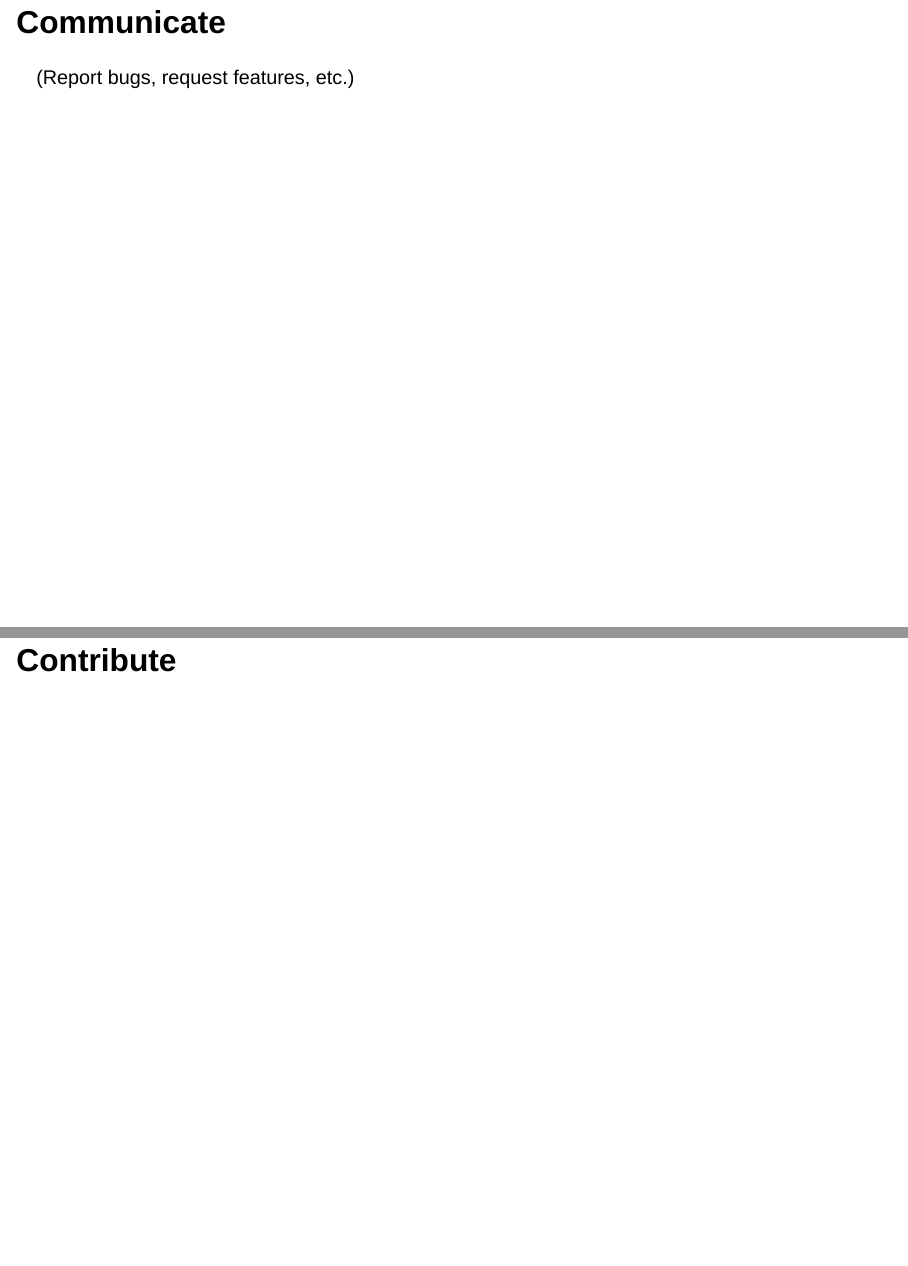
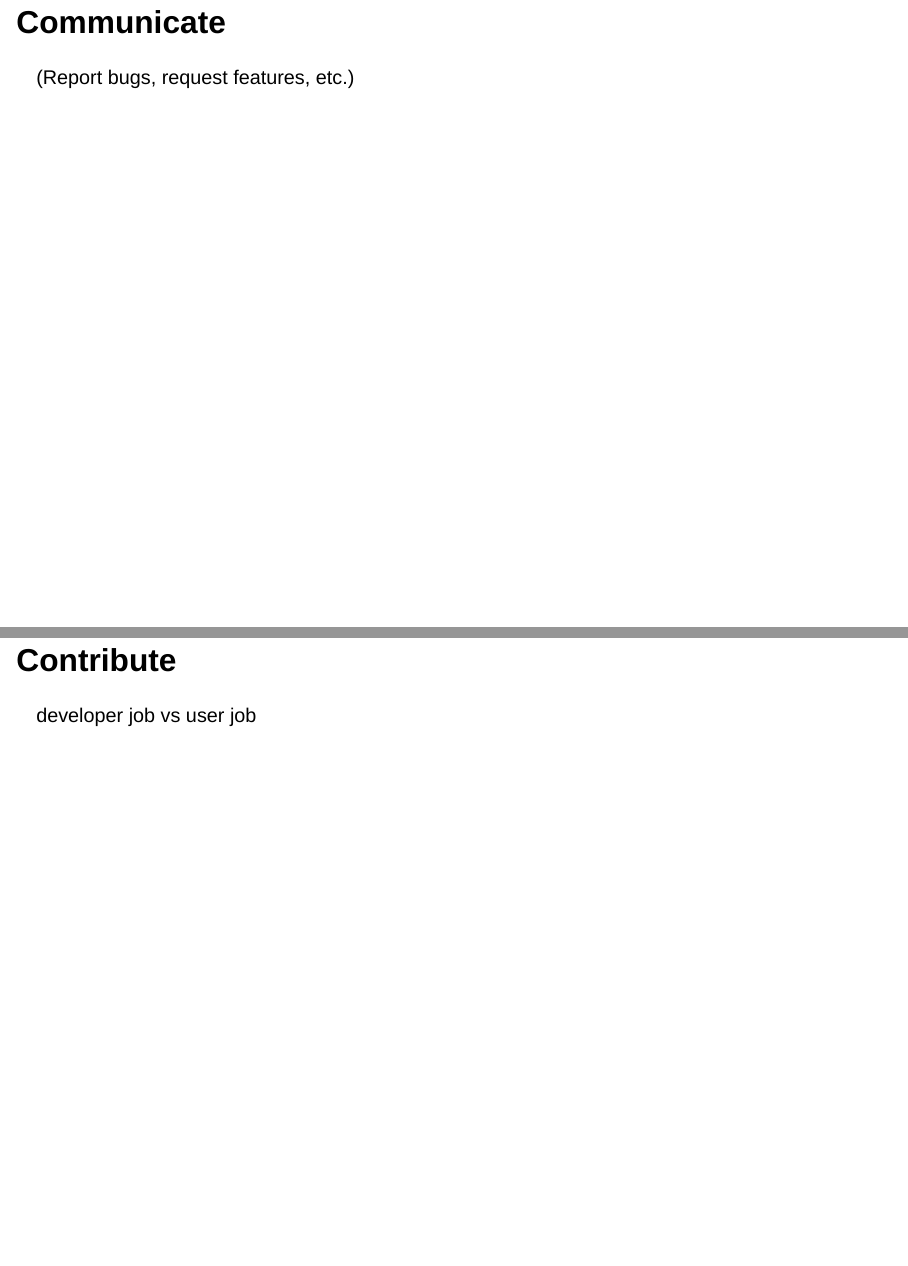
Before and after one commit to tdaverse/tdarec-webinar, a Quarto document (tdarec-webinar.qmd): pages 34 and 35 of 35, joined at a grey line. Rendered offline with R 4.5, knitr and Pandoc in place of Quarto, with nearby package versions; drawn as Slidy slides in place of the format the file asks for; some code elsewhere in the file could not run offline.

Commit message:
Merge with main branch

```diff
--- a/tdarec-webinar.qmd
+++ b/tdarec-webinar.qmd
@@ -433,3 +433,5 @@ dependencies: [*Hera*](https://github.com/anigmetov/hera) C++ library. The latte
 (Report bugs, request features, etc.)
 
 ## Contribute
+
+developer job vs user job
```
